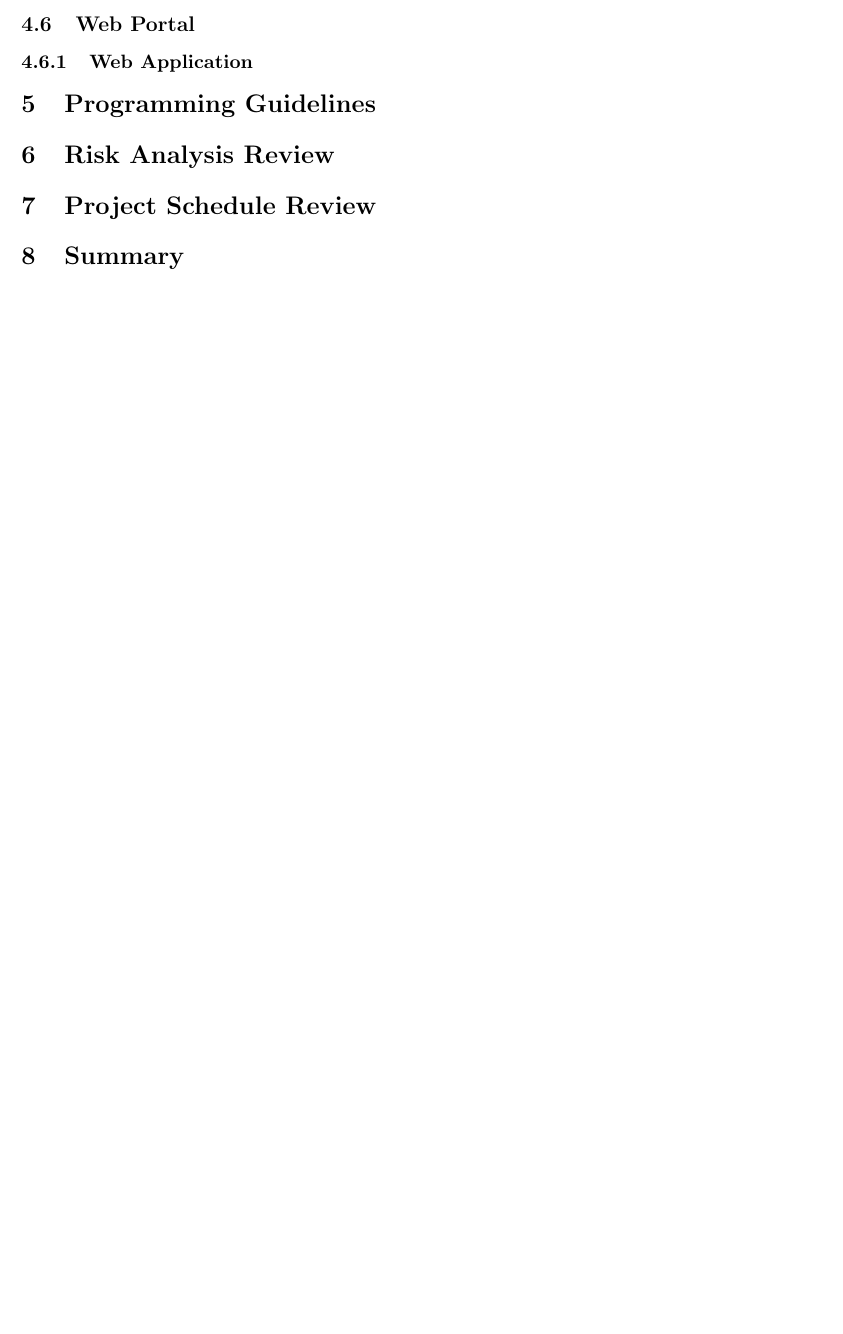
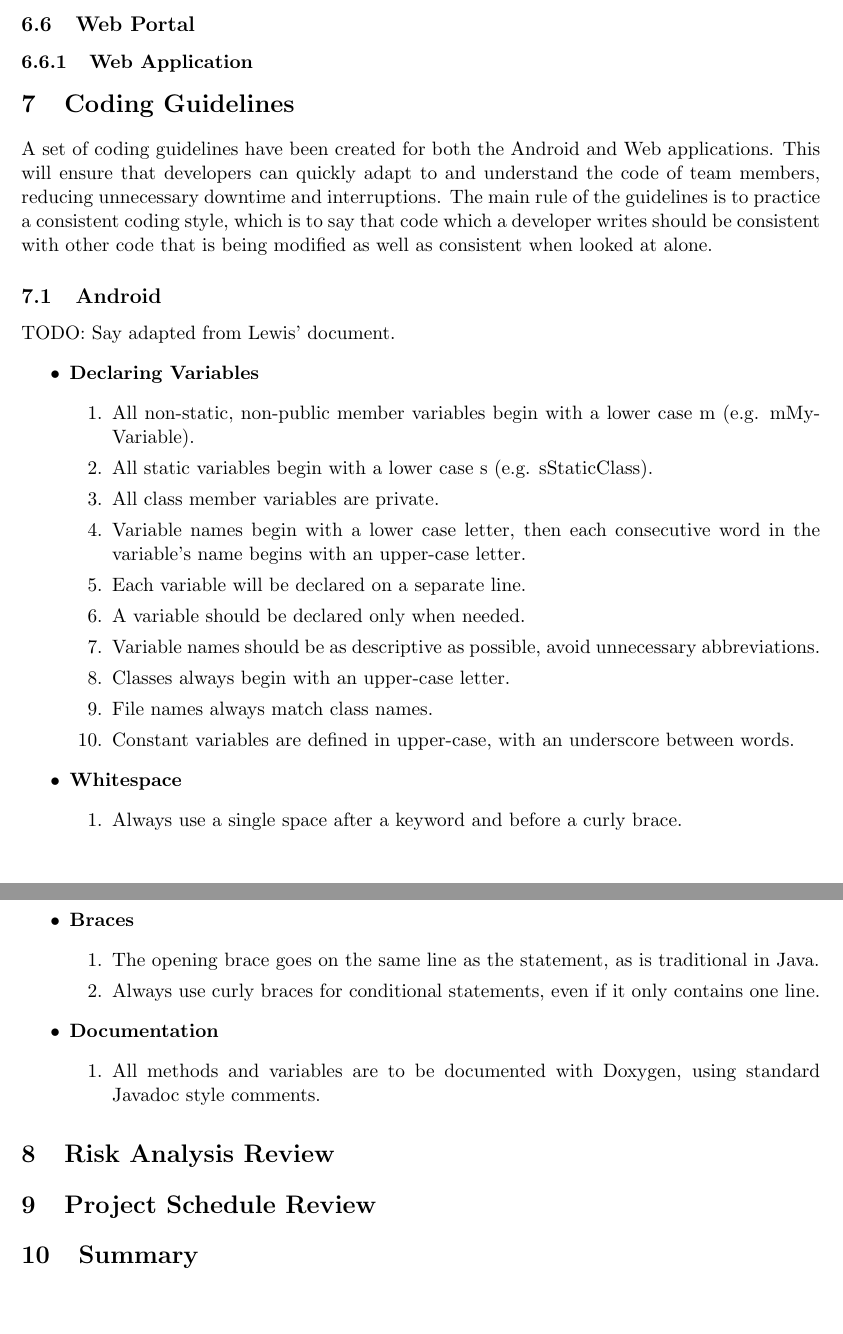
Before and after one commit to hyperatom/MEngGroupDocuments, a LaTeX document (Milestone-2/Milestone-2.tex): part of page 20 of 21 before the commit and two parts of pages 21 and 22 of 23 after it, the two joined at a grey line, cut so that both start at the same text, the shorter picture padded with empty space. Compiled offline with pdfLaTeX.

Commit message:
Coding Guidelines done

```diff
--- a/Milestone-2/Milestone-2.tex
+++ b/Milestone-2/Milestone-2.tex
@@ -560,8 +593,39 @@ To reduce load on the server any request will also return all the data that belo
 
 \subsubsection{Web Application}
 
-\section{Programming Guidelines}
-%- I'll write android guidelines.
+\section{Coding Guidelines}
+A set of coding guidelines have been created for both the Android and Web applications. This will ensure that developers can quickly adapt to and understand the code of team members, reducing unnecessary downtime and interruptions. The main rule of the guidelines is to practice a consistent coding style, which is to say that code which a developer writes should be consistent with other code that is being modified as well as consistent when looked at alone.
+\subsection{Android}
+TODO: Say adapted from Lewis' document.
+\begin{itemize}
+\item \textbf{Declaring Variables}
+	\begin{enumerate}
+	\item All non-static, non-public member variables begin with a lower case m (e.g. mMyVariable).
+	\item All static variables begin with a lower case s (e.g. sStaticClass).
+	\item All class member variables are private.
+	\item Variable names begin with a lower case letter, then each consecutive word in the variable's name begins with an upper-case letter.
+	\item Each variable will be declared on a separate line.
+	\item A variable should be declared only when needed.
+	\item Variable names should be as descriptive as possible, avoid unnecessary abbreviations.
+	\item Classes always begin with an upper-case letter.
+	\item File names always match class names.
+	\item Constant variables are defined in upper-case, with an underscore between words.
+	\end{enumerate}
+\item \textbf{Whitespace}
+	\begin{enumerate}
+	\item Always use a single space after a keyword and before a curly brace.
+	\end{enumerate}
+\item \textbf{Braces}
+	\begin{enumerate}
+	\item The opening brace goes on the same line as the statement, as is traditional in Java.
+	\item Always use curly braces for conditional statements, even if it only contains one line.
+	\end{enumerate}
+\item \textbf{Documentation}
+	\begin{enumerate}
+	\item All methods and variables are to be documented with Doxygen, using standard Javadoc style comments.
+	\end{enumerate}
+\end{itemize}
+
 %- Adam/Tom get on the web guidelines.
 
 \section{Risk Analysis Review}
```
Also changed, not shown: Milestone-2/Milestone-2.bbl (added), Milestone-2/Milestone-2.tex (41 more changed lines), 1 other file.
